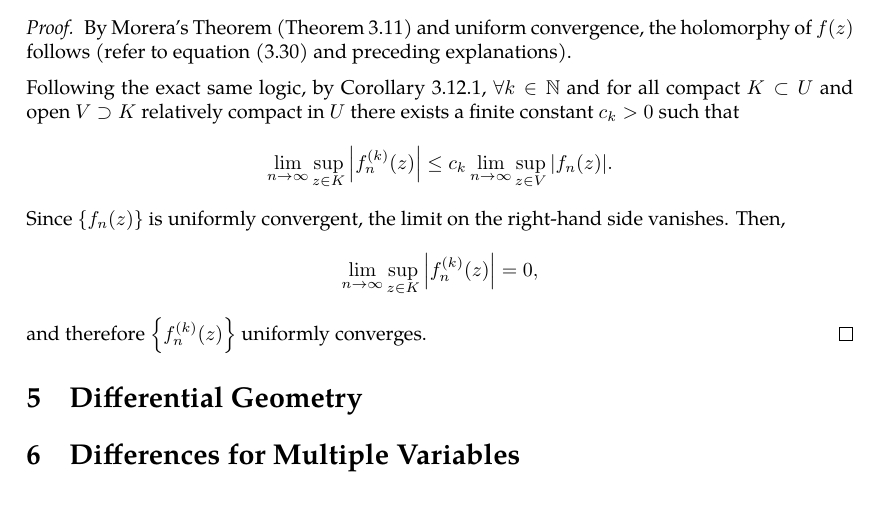
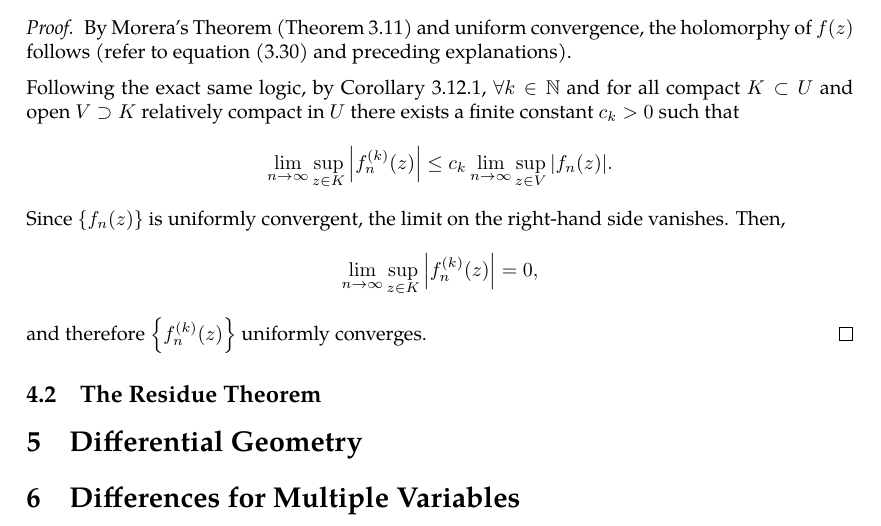
Before and after one commit to slipperking/complex-analysis-latex, a LaTeX document (main.tex): part of page 59 of 59, cut so that both start at the same text. Compiled offline with pdfLaTeX.

Commit message:
overleaf_to_git (Fri Jun 13 00:14:35 2025 -0700): update main.tex from r11073 to r11074

```diff
--- a/main.tex
+++ b/main.tex
@@ -1494,6 +1494,8 @@ We have touched the subject of Weierstrass' Theorem for the uniform convergence
     \[\lim_{n\to\infty}\sup_{z\in K}\abs{f_n^{(k)}(z)}\leq c_k\lim_{n\to\infty}\sup_{z\in V}\abs{f_n(z)}.\] Since \(\cbraces{f_n(z)}\) is uniformly convergent, the limit on the right-hand side vanishes. Then,
     \[\lim_{n\to\infty}\sup_{z\in K}\abs{f_n^{(k)}(z)}=0,\] and therefore \(\qty{f^{(k)}_n(z)}\) uniformly converges.
 \end{proof}
+\subsection{The Residue Theorem}
+
 \section{Differential Geometry}\label{sec:differentialgeometry}
 \section{Differences for Multiple Variables}
 \end{document}
```
